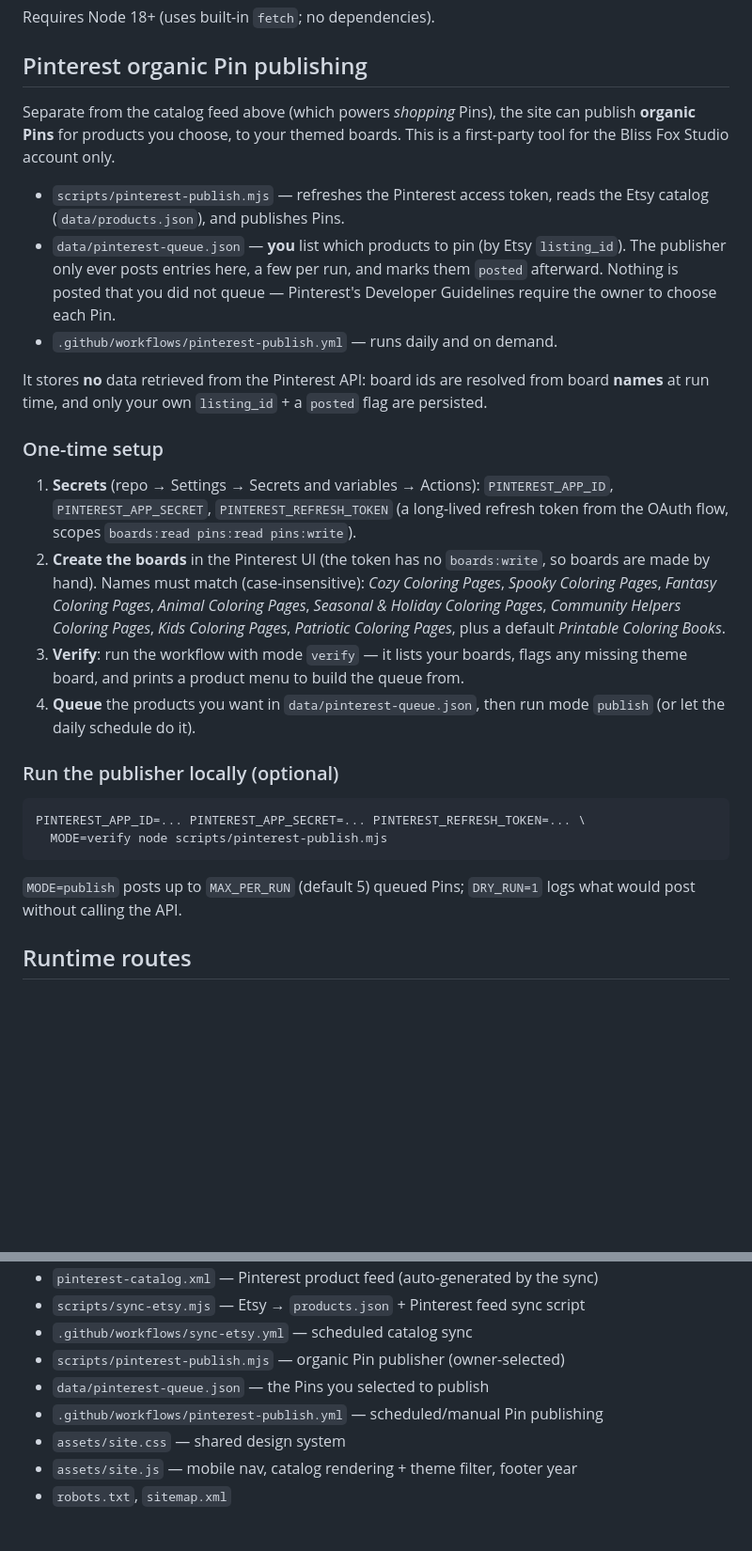
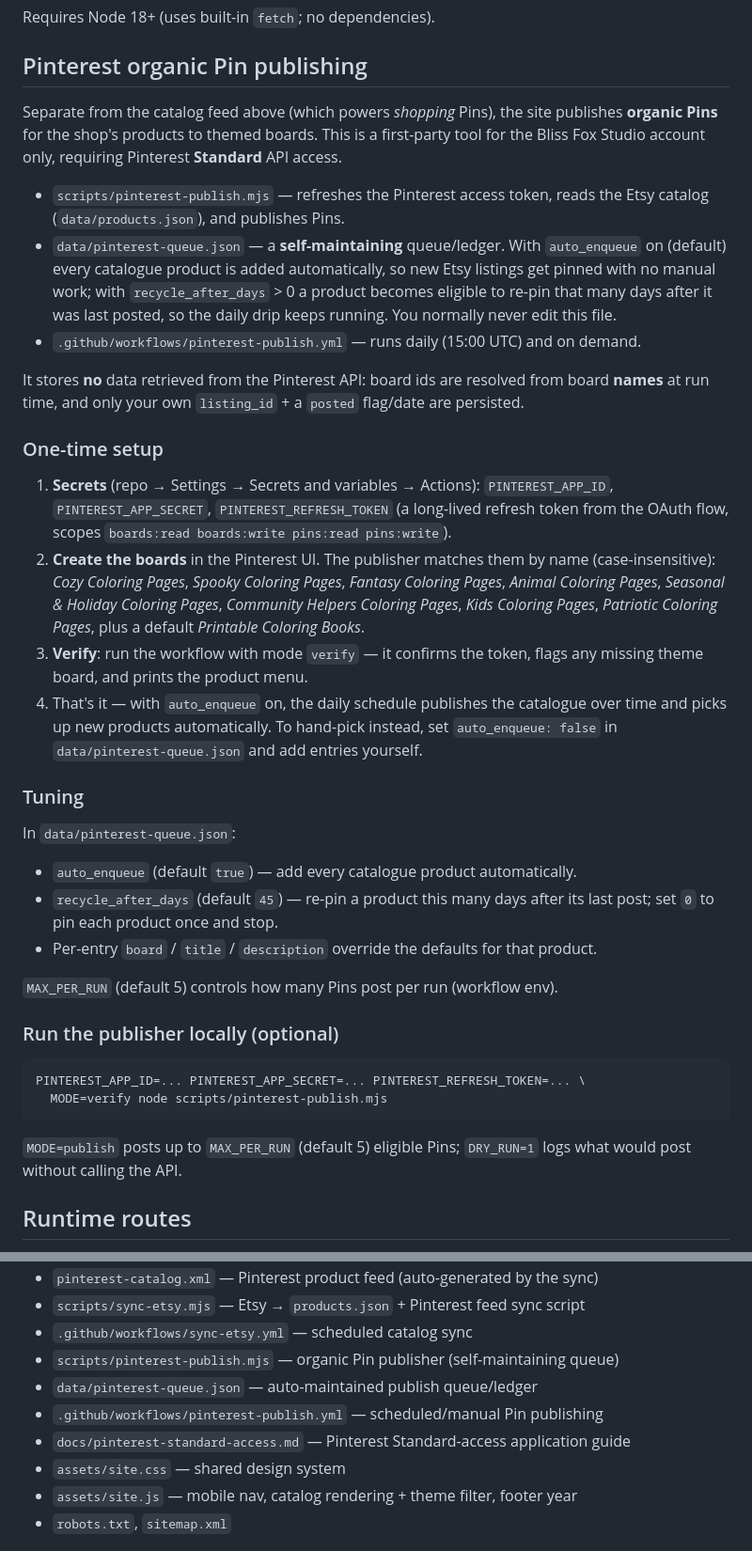
Before and after one commit to Ashley4734/Bliss-Fox, a Markdown page: README.md, 2 parts joined by grey strips. Shown at 94% size. GitHub-like rendering; blank space fills up the shorter version.

Commit message:
Docs: Pinterest publisher is now a self-maintaining queue
Update the README to describe auto-enqueue + recycle (no manual pin IDs) and
the current scopes (boards:write included).

````diff
--- a/README.md
+++ b/README.md
@@ -126,38 +126,52 @@ Requires Node 18+ (uses built-in `fetch`; no dependencies).
 
 ## Pinterest organic Pin publishing
 
-Separate from the catalog feed above (which powers *shopping* Pins), the site can
-publish **organic Pins** for products you choose, to your themed boards. This is a
-first-party tool for the Bliss Fox Studio account only.
+Separate from the catalog feed above (which powers *shopping* Pins), the site
+publishes **organic Pins** for the shop's products to themed boards. This is a
+first-party tool for the Bliss Fox Studio account only, requiring Pinterest
+**Standard** API access.
 
 - `scripts/pinterest-publish.mjs` — refreshes the Pinterest access token, reads
   the Etsy catalog (`data/products.json`), and publishes Pins.
-- `data/pinterest-queue.json` — **you** list which products to pin (by Etsy
-  `listing_id`). The publisher only ever posts entries here, a few per run, and
-  marks them `posted` afterward. Nothing is posted that you did not queue —
-  Pinterest's Developer Guidelines require the owner to choose each Pin.
-- `.github/workflows/pinterest-publish.yml` — runs daily and on demand.
+- `data/pinterest-queue.json` — a **self-maintaining** queue/ledger. With
+  `auto_enqueue` on (default) every catalogue product is added automatically, so
+  new Etsy listings get pinned with no manual work; with `recycle_after_days` > 0
+  a product becomes eligible to re-pin that many days after it was last posted, so
+  the daily drip keeps running. You normally never edit this file.
+- `.github/workflows/pinterest-publish.yml` — runs daily (15:00 UTC) and on demand.
 
 It stores **no** data retrieved from the Pinterest API: board ids are resolved
 from board **names** at run time, and only your own `listing_id` + a `posted`
-flag are persisted.
+flag/date are persisted.
 
 ### One-time setup
 
 1. **Secrets** (repo → Settings → Secrets and variables → Actions):
    `PINTEREST_APP_ID`, `PINTEREST_APP_SECRET`, `PINTEREST_REFRESH_TOKEN`
    (a long-lived refresh token from the OAuth flow, scopes
-   `boards:read pins:read pins:write`).
-2. **Create the boards** in the Pinterest UI (the token has no `boards:write`,
-   so boards are made by hand). Names must match (case-insensitive):
-   *Cozy Coloring Pages*, *Spooky Coloring Pages*, *Fantasy Coloring Pages*,
-   *Animal Coloring Pages*, *Seasonal & Holiday Coloring Pages*,
-   *Community Helpers Coloring Pages*, *Kids Coloring Pages*,
-   *Patriotic Coloring Pages*, plus a default *Printable Coloring Books*.
-3. **Verify**: run the workflow with mode `verify` — it lists your boards, flags
-   any missing theme board, and prints a product menu to build the queue from.
-4. **Queue** the products you want in `data/pinterest-queue.json`, then run mode
-   `publish` (or let the daily schedule do it).
+   `boards:read boards:write pins:read pins:write`).
+2. **Create the boards** in the Pinterest UI. The publisher matches them by name
+   (case-insensitive): *Cozy Coloring Pages*, *Spooky Coloring Pages*,
+   *Fantasy Coloring Pages*, *Animal Coloring Pages*,
+   *Seasonal & Holiday Coloring Pages*, *Community Helpers Coloring Pages*,
+   *Kids Coloring Pages*, *Patriotic Coloring Pages*, plus a default
+   *Printable Coloring Books*.
+3. **Verify**: run the workflow with mode `verify` — it confirms the token,
+   flags any missing theme board, and prints the product menu.
+4. That's it — with `auto_enqueue` on, the daily schedule publishes the catalogue
+   over time and picks up new products automatically. To hand-pick instead, set
+   `auto_enqueue: false` in `data/pinterest-queue.json` and add entries yourself.
+
+### Tuning
+
+In `data/pinterest-queue.json`:
+
+- `auto_enqueue` (default `true`) — add every catalogue product automatically.
+- `recycle_after_days` (default `45`) — re-pin a product this many days after its
+  last post; set `0` to pin each product once and stop.
+- Per-entry `board` / `title` / `description` override the defaults for that product.
+
+`MAX_PER_RUN` (default 5) controls how many Pins post per run (workflow env).
 
 ### Run the publisher locally (optional)
 
@@ -166,7 +180,7 @@ PINTEREST_APP_ID=... PINTEREST_APP_SECRET=... PINTEREST_REFRESH_TOKEN=... \
   MODE=verify node scripts/pinterest-publish.mjs
 ```
 
-`MODE=publish` posts up to `MAX_PER_RUN` (default 5) queued Pins; `DRY_RUN=1`
+`MODE=publish` posts up to `MAX_PER_RUN` (default 5) eligible Pins; `DRY_RUN=1`
 logs what would post without calling the API.
 
 ## Runtime routes
@@ -213,9 +227,10 @@ docker rm -f blissfoxstudio-website-test
 - `pinterest-catalog.xml` — Pinterest product feed (auto-generated by the sync)
 - `scripts/sync-etsy.mjs` — Etsy → `products.json` + Pinterest feed sync script
 - `.github/workflows/sync-etsy.yml` — scheduled catalog sync
-- `scripts/pinterest-publish.mjs` — organic Pin publisher (owner-selected)
-- `data/pinterest-queue.json` — the Pins you selected to publish
+- `scripts/pinterest-publish.mjs` — organic Pin publisher (self-maintaining queue)
+- `data/pinterest-queue.json` — auto-maintained publish queue/ledger
 - `.github/workflows/pinterest-publish.yml` — scheduled/manual Pin publishing
+- `docs/pinterest-standard-access.md` — Pinterest Standard-access application guide
 - `assets/site.css` — shared design system
 - `assets/site.js` — mobile nav, catalog rendering + theme filter, footer year
 - `robots.txt`, `sitemap.xml`
````
